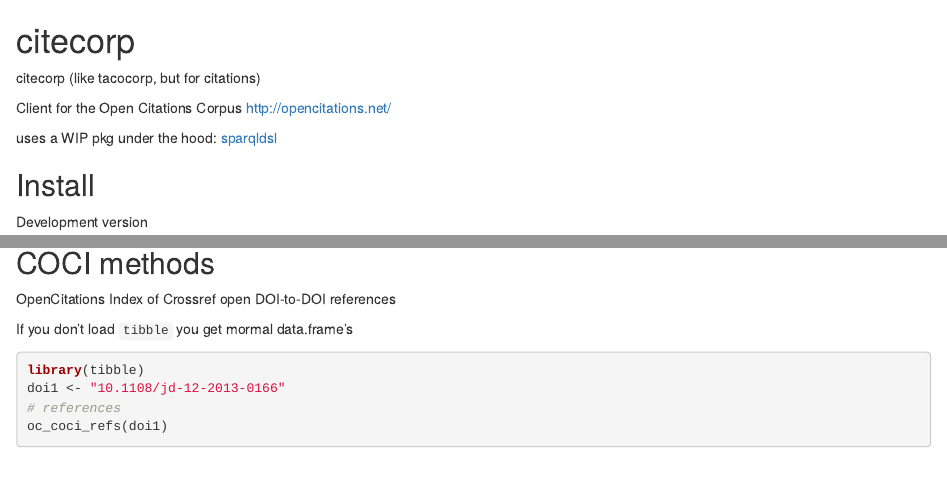
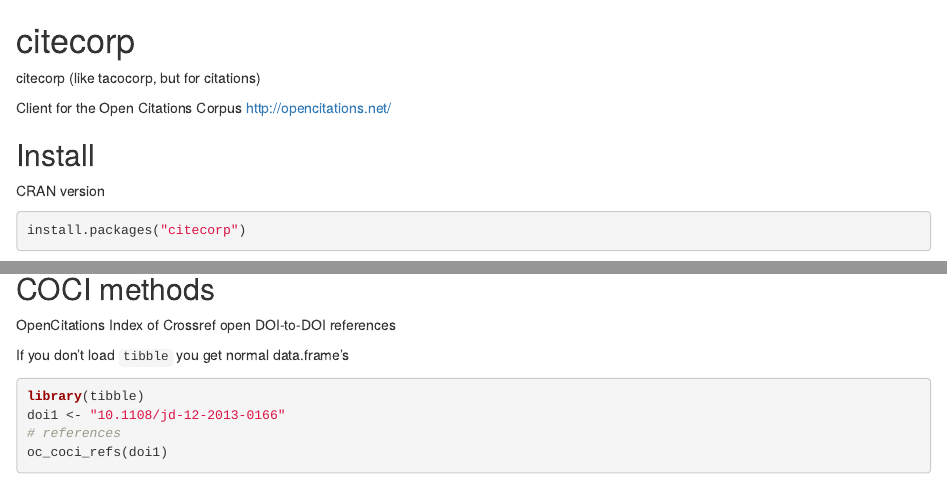
Before and after one commit to ropensci/citecorp, an R Markdown document (README.Rmd): the page in a window 1100 px wide, from its top, and a second part further down, joined at a grey line. Rendered offline with R 4.5, knitr and Pandoc, with nearby package versions; some code elsewhere in the file could not run offline; badge pictures from the web are left out.

Commit message:
update readme

````diff
--- a/README.Rmd
+++ b/README.Rmd
@@ -17,9 +17,14 @@
 
 Client for the Open Citations Corpus <http://opencitations.net/>
 
-uses a WIP pkg under the hood: [sparqldsl][]
 
 ## Install
+
+CRAN version
+
+```{r eval=FALSE}
+install.packages("citecorp")
+```
 
 Development version
 
@@ -43,7 +48,7 @@
 
 OpenCitations Index of Crossref open DOI-to-DOI references
 
-If you don't load `tibble` you get mormal data.frame's
+If you don't load `tibble` you get normal data.frame's
 
 ```{r}
 library(tibble)
````
Also changed, not shown: README.md, README.Rmd (4 more changed lines).
